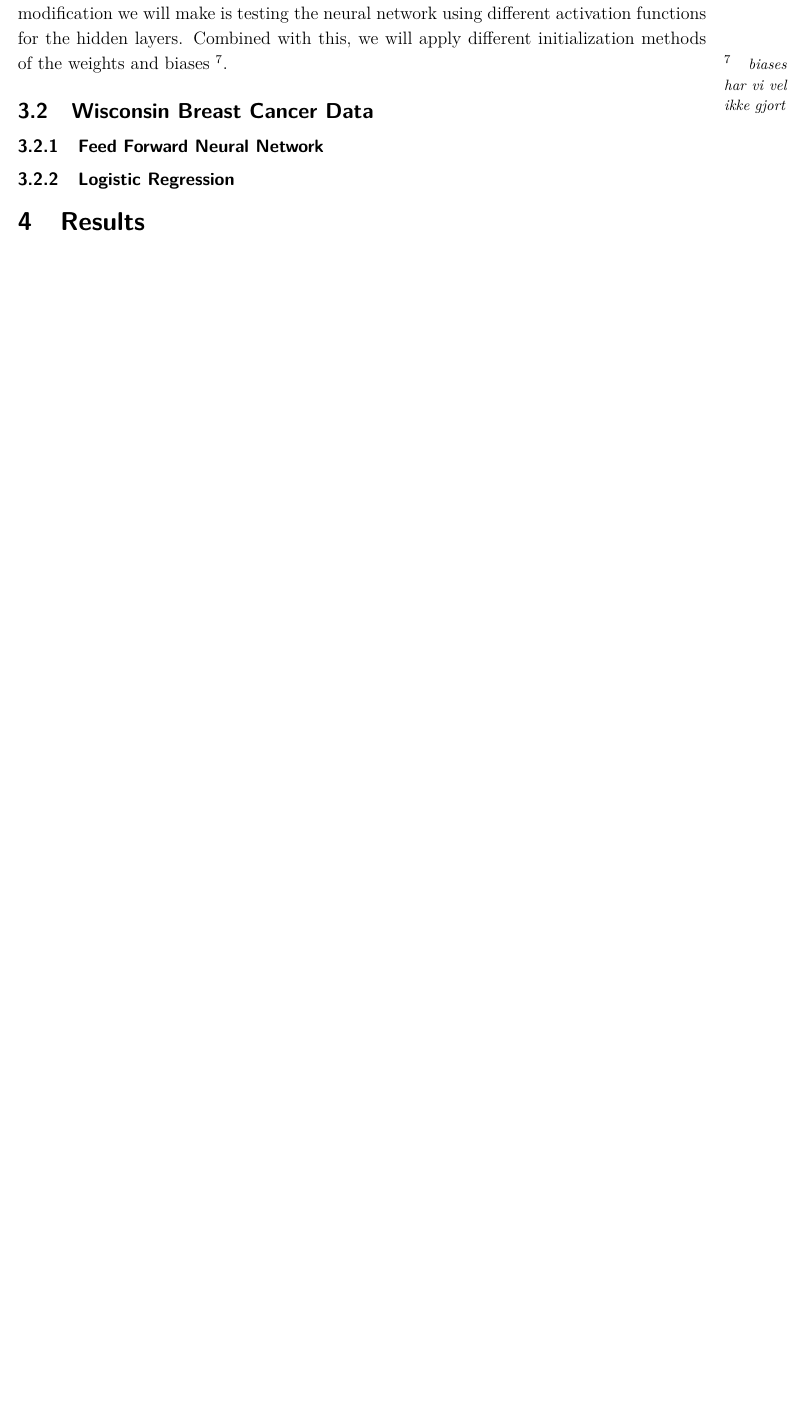
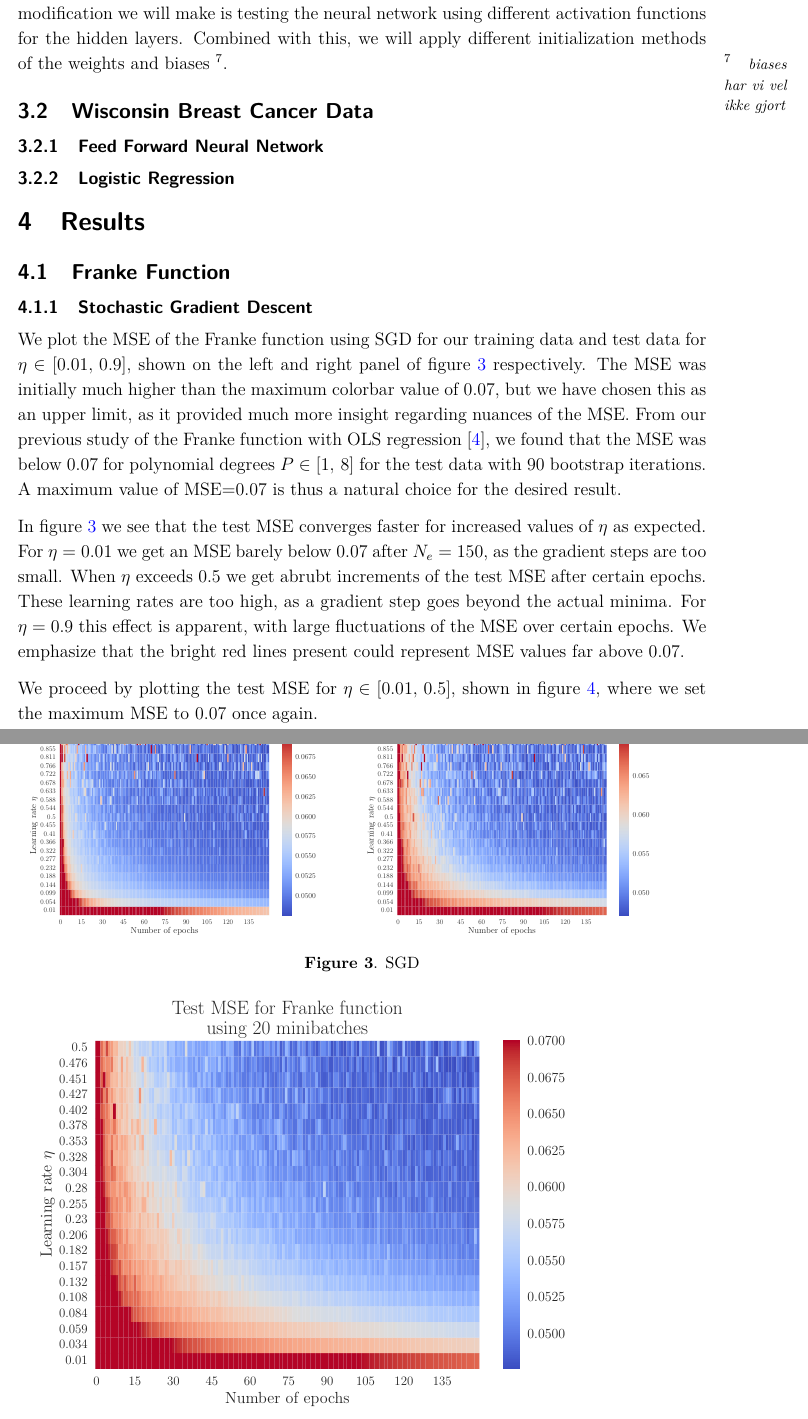
Before and after one commit to sigurdru/FYS-STK4155-Applied-Data-Analysis-and-Machine-Learning, a LaTeX document (project2/tex/project2.tex): part of page 15 of 15 before the commit and two parts of pages 15 and 16 of 17 after it, the two joined at a grey line, cut so that both start at the same text, the shorter picture padded with empty space. Compiled offline with pdfLaTeX.

Commit message:
Added SGD results

```diff
--- a/project2/tex/project2.tex
+++ b/project2/tex/project2.tex
@@ -11,6 +11,7 @@
 \usepackage{eurosym}
 \usepackage{footmisc}
 
+\graphicspath{{../output/}}
 
 \collaborationImg{\includegraphics[width=30mm]{../../pictures/UIO.png}}
 
@@ -316,7 +320,26 @@ Having only studied different learning rates and regularization parameters of th
 
 \section{Results}
 
-%Section ideas:
-%\subsection{Franke Function}
-%\subsubsection{Stochastic Gradient Descent}
-%\subsubsection{Feed Forward Neural Network}
+\subsection{Franke Function}
+\subsubsection{Stochastic Gradient Descent}
+
+We plot the MSE of the Franke function using SGD for our training data and test data for $\eta\in[0.01,\,0.9]$, shown on the left and right panel of figure \ref{fig:SGD_Franke_epochs_eta_overfit} respectively. The MSE was initially much higher than the maximum colorbar value of $0.07$, but we have chosen this as an upper limit, as it provided much more insight regarding nuances of the MSE. From our previous study of the Franke function with OLS regression \cite{project1}, we found that the MSE was below $0.07$ for polynomial degrees $P\in[1,\,8]$ for the test data with 90 bootstrap iterations. A maximum value of $\text{MSE=0.07}$ is thus a natural choice for the desired result.
+
+\begin{figure}[h!]
+	\minipage{0.49\textwidth}
+	\includegraphics[width=\linewidth]{SGD_Franke/reg_Franke__epochs_eta__Train_MSE__overfit_489047.pdf}
+	\endminipage
+	\minipage{0.49\textwidth}
+	\includegraphics[width=\linewidth]{SGD_Franke/reg_Franke__epochs_eta__Test_MSE__overfit_395885.pdf}
+	\endminipage
+	\caption{SGD}
+	\label{fig:SGD_Franke_epochs_eta_overfit}
+\end{figure}
+
+In figure \ref{fig:SGD_Franke_epochs_eta_overfit} we see that the test MSE converges faster for increased values of $\eta$ as expected. For $\eta=0.01$ we get an MSE barely below $0.07$ after $N_e=150$, as the gradient steps are too small. When $\eta$ exceeds $0.5$ we get abrubt increments of the test MSE after certain epochs. These learning rates are too high, as a gradient step goes beyond the actual minima. For $\eta=0.9$ this effect is apparent, with large fluctuations of the MSE over certain epochs. We emphasize that the bright red lines present could represent MSE values far above $0.07$.
+
+We proceed by plotting the test MSE for $\eta\in[0.01,\,0.5]$, shown in figure \ref{fig:SGD_Franke_epochs_eta}, where we set the maximum MSE to $0.07$ once again.
+
+\begin{figure}[h!]
+	\includegraphics[width=0.9\linewidth]{SGD_Franke/reg_Franke__epochs_eta__Test_MSE__262224.pdf}
+	\caption{SGD}
```
Also changed, not shown: project2/code/analysis.py (+4 -7 lines), project2/tex/project2.tex (25 more changed lines).
